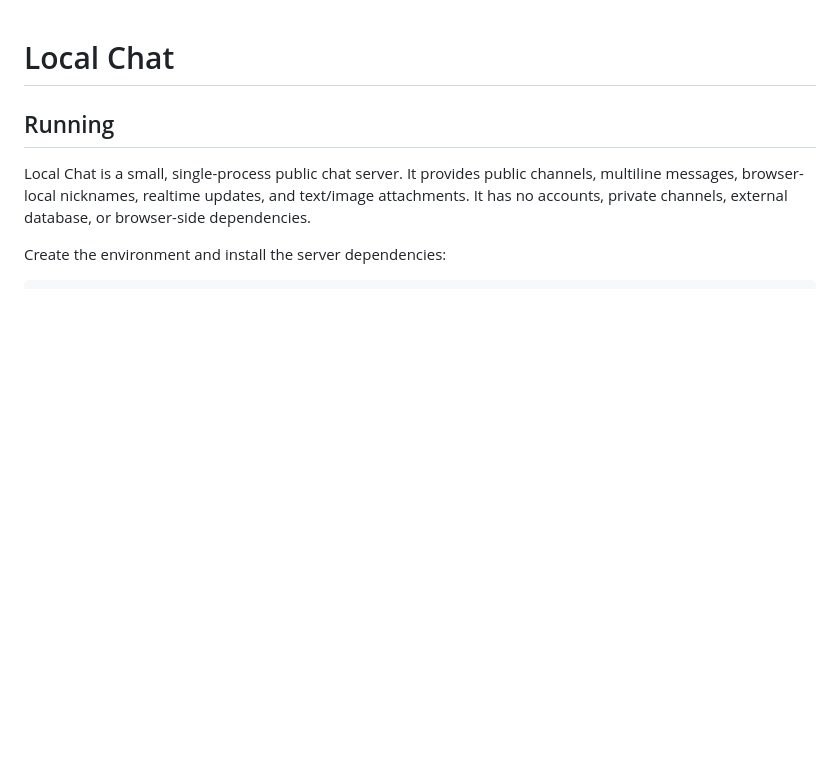
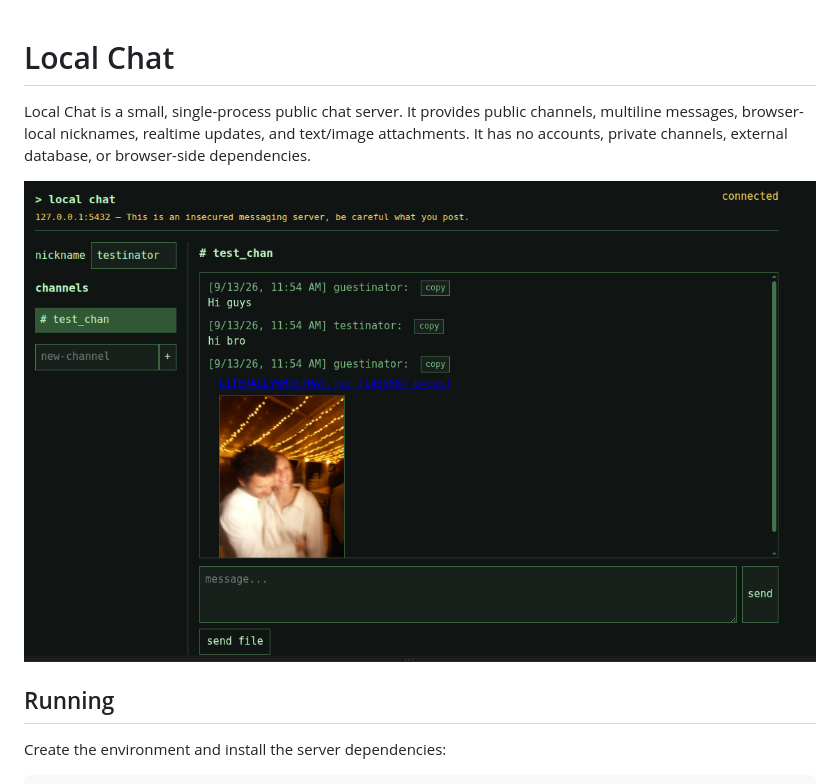
Before and after one commit to skilmartin18/local-chat, a Markdown page: README.md, the part around the change. GitHub-like rendering; pictures changed too: screenshot.png (added); blank space fills up the shorter version.

Commit message:
added image example to readme

```diff
--- a/README.md
+++ b/README.md
@@ -1,11 +1,12 @@
 # Local Chat
-
-## Running
 
 Local Chat is a small, single-process public chat server. It provides public
 channels, multiline messages, browser-local nicknames, realtime updates, and
 text/image attachments. It has no accounts, private channels, external
 database, or browser-side dependencies.
+
+![example screenshot](screenshot.png)
+## Running
 
 Create the environment and install the server dependencies:
 
```
Also changed, not shown: 1 other file.
